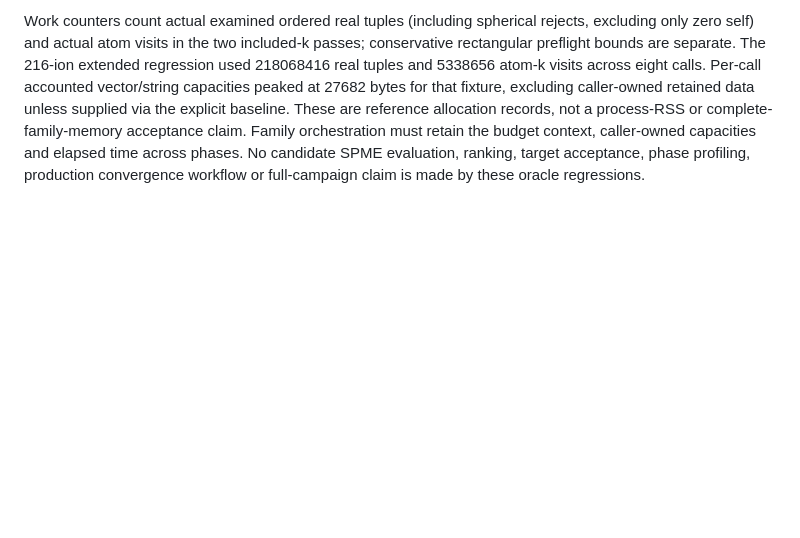
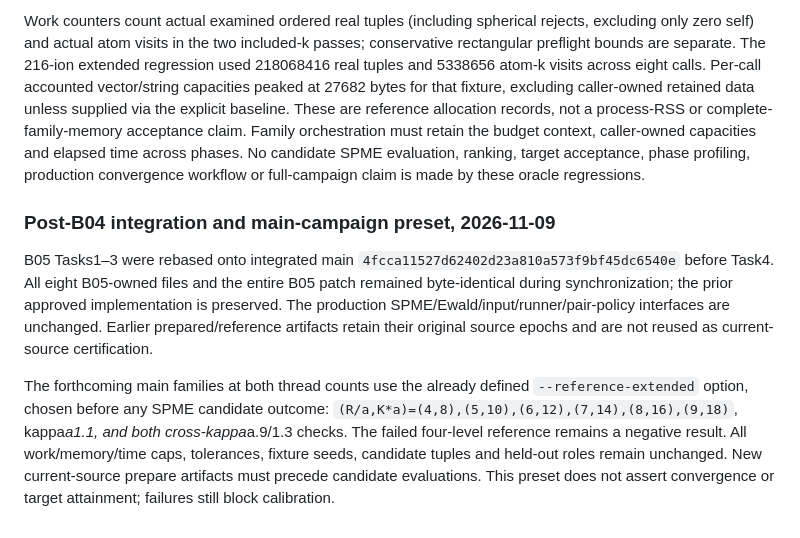
Before and after one commit to ricardoleal20/modena, a Markdown page: docs/scientific-hardening/B05-SPME-PROTOCOL.md, the part around the change. Drawn GitHub-style; blank space fills up the shorter version.

Commit message:
:memo: Document: B05 main integration and reference preset

```diff
--- a/docs/scientific-hardening/B05-SPME-PROTOCOL.md
+++ b/docs/scientific-hardening/B05-SPME-PROTOCOL.md
@@ -688,3 +688,9 @@ complete-family-memory acceptance claim. Family orchestration must retain the
 budget context, caller-owned capacities and elapsed time across phases. No
 candidate SPME evaluation, ranking, target acceptance, phase profiling, production
 convergence workflow or full-campaign claim is made by these oracle regressions.
+
+### Post-B04 integration and main-campaign preset, 2026-11-09
+
+B05 Tasks1–3 were rebased onto integrated main `4fcca11527d62402d23a810a573f9bf45dc6540e` before Task4. All eight B05-owned files and the entire B05 patch remained byte-identical during synchronization; the prior approved implementation is preserved. The production SPME/Ewald/input/runner/pair-policy interfaces are unchanged. Earlier prepared/reference artifacts retain their original source epochs and are not reused as current-source certification.
+
+The forthcoming main families at both thread counts use the already defined `--reference-extended` option, chosen before any SPME candidate outcome: `(R/a,K*a)=(4,8),(5,10),(6,12),(7,14),(8,16),(9,18)`, kappa*a1.1, and both cross-kappa*a.9/1.3 checks. The failed four-level reference remains a negative result. All work/memory/time caps, tolerances, fixture seeds, candidate tuples and held-out roles remain unchanged. New current-source prepare artifacts must precede candidate evaluations. This preset does not assert convergence or target attainment; failures still block calibration.
```
